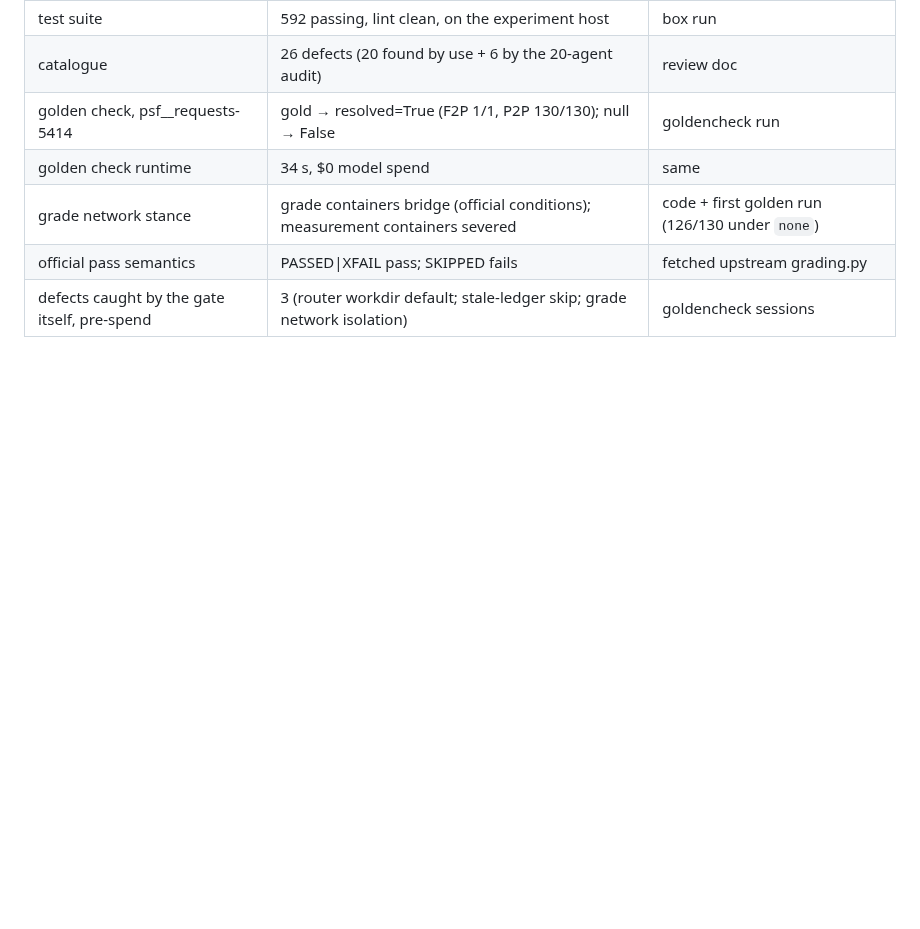
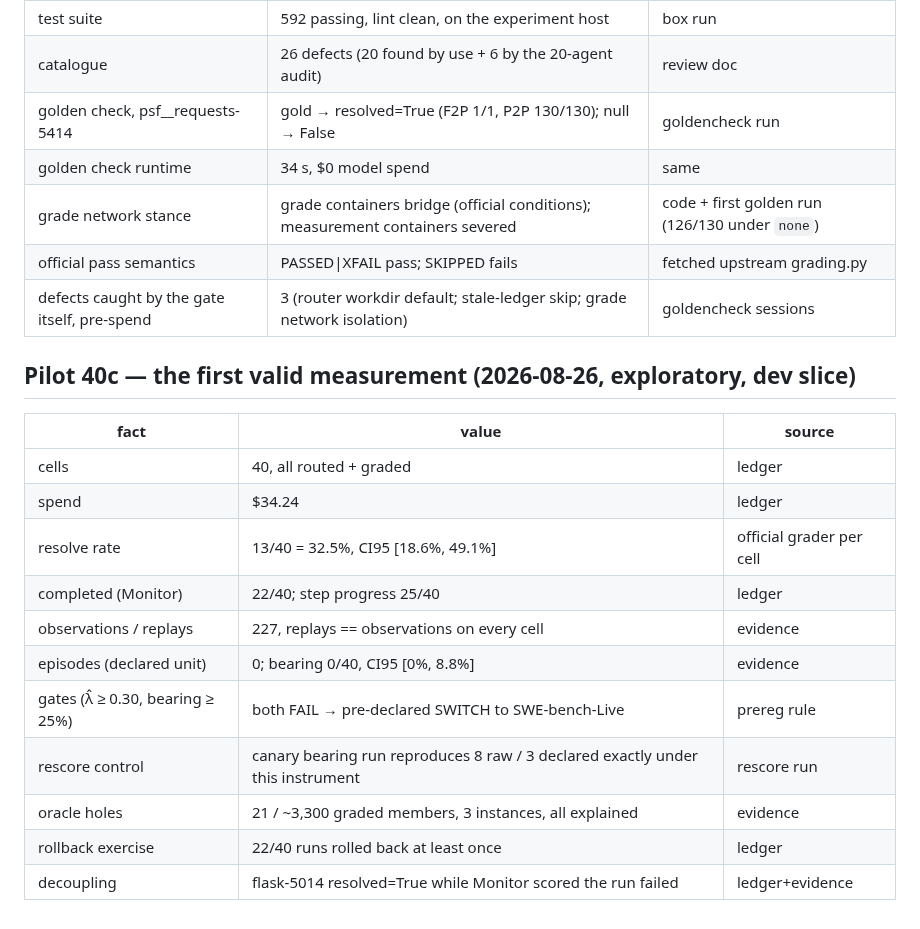
Before and after one commit to zanwenfu/taste-is-all-you-need, a Markdown page: paper/facts.md, the part around the change. GitHub-like rendering; blank space fills up the shorter version.

Commit message:
Facts: pilot 40c

```diff
--- a/paper/facts.md
+++ b/paper/facts.md
@@ -98,3 +98,19 @@ they were written on. Before the bare-`pytest` fix, 15 of them failed there.
 | grade network stance | grade containers bridge (official conditions); measurement containers severed | code + first golden run (126/130 under `none`) |
 | official pass semantics | PASSED\|XFAIL pass; SKIPPED fails | fetched upstream grading.py |
 | defects caught by the gate itself, pre-spend | 3 (router workdir default; stale-ledger skip; grade network isolation) | goldencheck sessions |
+
+## Pilot 40c — the first valid measurement (2026-08-26, exploratory, dev slice)
+
+| fact | value | source |
+|---|---|---|
+| cells | 40, all routed + graded | ledger |
+| spend | $34.24 | ledger |
+| resolve rate | 13/40 = 32.5%, CI95 [18.6%, 49.1%] | official grader per cell |
+| completed (Monitor) | 22/40; step progress 25/40 | ledger |
+| observations / replays | 227, replays == observations on every cell | evidence |
+| episodes (declared unit) | 0; bearing 0/40, CI95 [0%, 8.8%] | evidence |
+| gates (λ̂ ≥ 0.30, bearing ≥ 25%) | both FAIL → pre-declared SWITCH to SWE-bench-Live | prereg rule |
+| rescore control | canary bearing run reproduces 8 raw / 3 declared exactly under this instrument | rescore run |
+| oracle holes | 21 / ~3,300 graded members, 3 instances, all explained | evidence |
+| rollback exercise | 22/40 runs rolled back at least once | ledger |
+| decoupling | flask-5014 resolved=True while Monitor scored the run failed | ledger+evidence |
```
Also changed, not shown: paper/workshop.md (+4 -3 lines).
